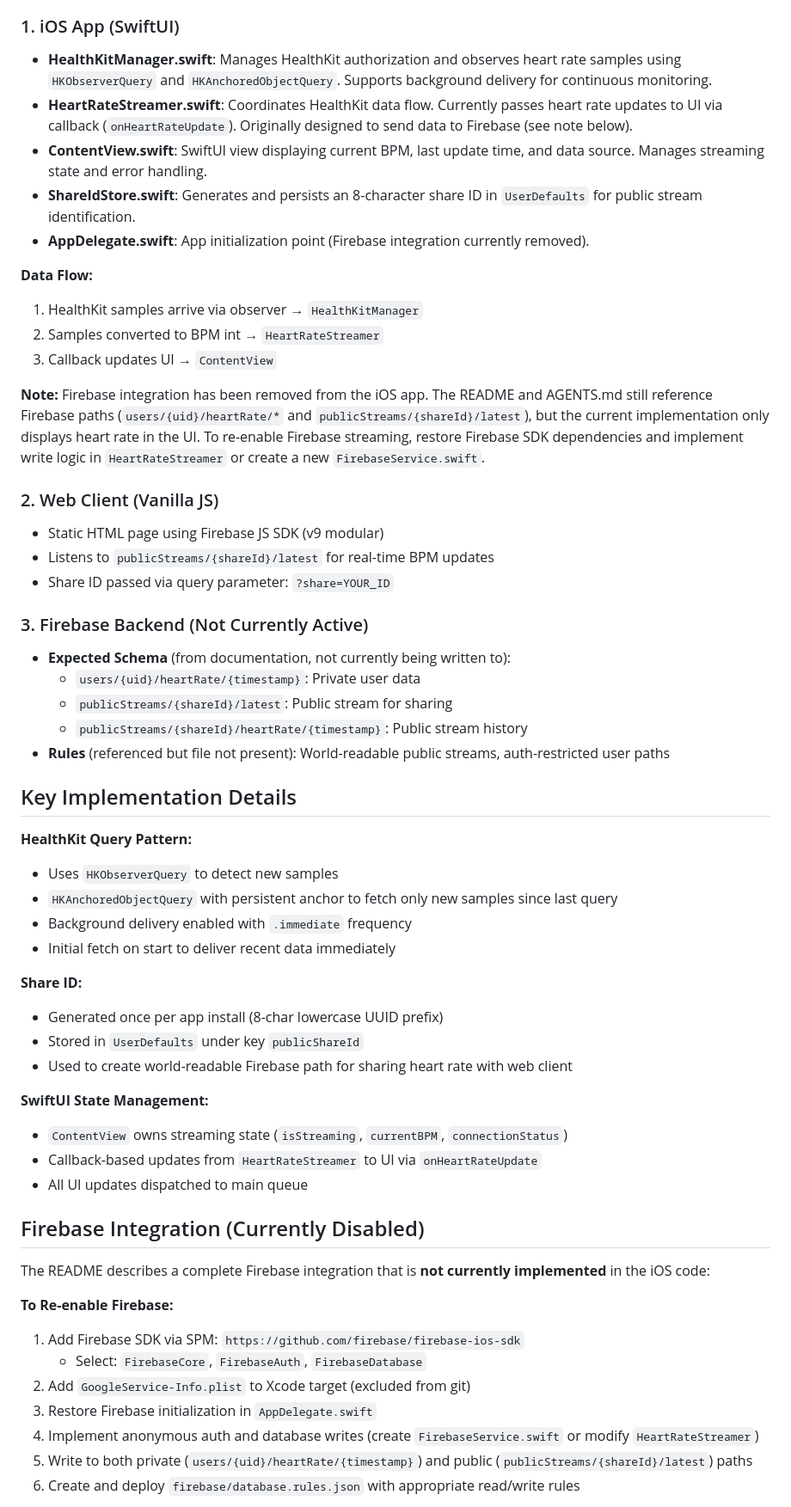
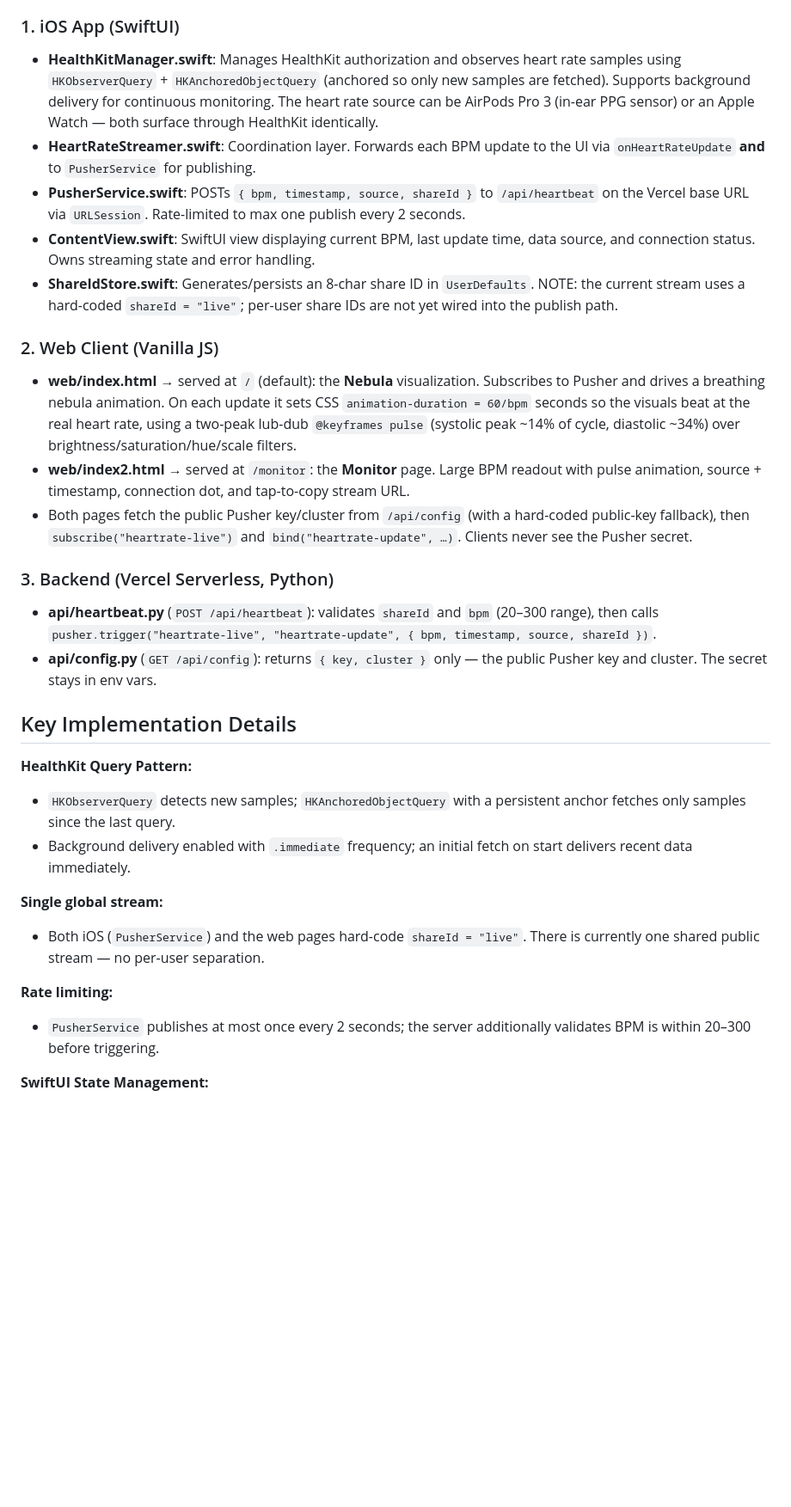
Before and after one commit to mathemagie/ios_app_heartbeat, a Markdown page: CLAUDE.md, the part around one of its changes. Shown at 86% size. GitHub-like rendering; blank space fills up the shorter version.

```diff
--- a/CLAUDE.md
+++ b/CLAUDE.md
@@ -25,58 +82,30 @@ This is a heart rate streaming system with three components:
 
 ### 1. iOS App (SwiftUI)
-- **HealthKitManager.swift**: Manages HealthKit authorization and observes heart rate samples using `HKObserverQuery` and `HKAnchoredObjectQuery`. Supports background delivery for continuous monitoring.
-- **HeartRateStreamer.swift**: Coordinates HealthKit data flow. Currently passes heart rate updates to UI via callback (`onHeartRateUpdate`). Originally designed to send data to Firebase (see note below).
-- **ContentView.swift**: SwiftUI view displaying current BPM, last update time, and data source. Manages streaming state and error handling.
-- **ShareIdStore.swift**: Generates and persists an 8-character share ID in `UserDefaults` for public stream identification.
-- **AppDelegate.swift**: App initialization point (Firebase integration currently removed).
-
-**Data Flow:**
-1. HealthKit samples arrive via observer → `HealthKitManager`
-2. Samples converted to BPM int → `HeartRateStreamer`
-3. Callback updates UI → `ContentView`
-
-**Note:** Firebase integration has been removed from the iOS app. The README and AGENTS.md still reference Firebase paths (`users/{uid}/heartRate/*` and `publicStreams/{shareId}/latest`), but the current implementation only displays heart rate in the UI. To re-enable Firebase streaming, restore Firebase SDK dependencies and implement write logic in `HeartRateStreamer` or create a new `FirebaseService.swift`.
+- **HealthKitManager.swift**: Manages HealthKit authorization and observes heart rate samples using `HKObserverQuery` + `HKAnchoredObjectQuery` (anchored so only new samples are fetched). Supports background delivery for continuous monitoring. The heart rate source can be AirPods Pro 3 (in-ear PPG sensor) or an Apple Watch — both surface through HealthKit identically.
+- **HeartRateStreamer.swift**: Coordination layer. Forwards each BPM update to the UI via `onHeartRateUpdate` **and** to `PusherService` for publishing.
+- **PusherService.swift**: POSTs `{ bpm, timestamp, source, shareId }` to `/api/heartbeat` on the Vercel base URL via `URLSession`. Rate-limited to max one publish every 2 seconds.
+- **ContentView.swift**: SwiftUI view displaying current BPM, last update time, data source, and connection status. Owns streaming state and error handling.
+- **ShareIdStore.swift**: Generates/persists an 8-char share ID in `UserDefaults`. NOTE: the current stream uses a hard-coded `shareId = "live"`; per-user share IDs are not yet wired into the publish path.
 
 ### 2. Web Client (Vanilla JS)
-- Static HTML page using Firebase JS SDK (v9 modular)
-- Listens to `publicStreams/{shareId}/latest` for real-time BPM updates
-- Share ID passed via query parameter: `?share=YOUR_ID`
+- **web/index.html** → served at `/` (default): the **Nebula** visualization. Subscribes to Pusher and drives a breathing nebula animation. On each update it sets CSS `animation-duration = 60/bpm` seconds so the visuals beat at the real heart rate, using a two-peak lub-dub `@keyframes pulse` (systolic peak ~14% of cycle, diastolic ~34%) over brightness/saturation/hue/scale filters.
+- **web/index2.html** → served at `/monitor`: the **Monitor** page. Large BPM readout with pulse animation, source + timestamp, connection dot, and tap-to-copy stream URL.
+- Both pages fetch the public Pusher key/cluster from `/api/config` (with a hard-coded public-key fallback), then `subscribe("heartrate-live")` and `bind("heartrate-update", …)`. Clients never see the Pusher secret.
 
-### 3. Firebase Backend (Not Currently Active)
-- **Expected Schema** (from documentation, not currently being written to):
-  - `users/{uid}/heartRate/{timestamp}`: Private user data
-  - `publicStreams/{shareId}/latest`: Public stream for sharing
-  - `publicStreams/{shareId}/heartRate/{timestamp}`: Public stream history
-- **Rules** (referenced but file not present): World-readable public streams, auth-restricted user paths
+### 3. Backend (Vercel Serverless, Python)
+- **api/heartbeat.py** (`POST /api/heartbeat`): validates `shareId` and `bpm` (20–300 range), then calls `pusher.trigger("heartrate-live", "heartrate-update", { bpm, timestamp, source, shareId })`.
+- **api/config.py** (`GET /api/config`): returns `{ key, cluster }` only — the public Pusher key and cluster. The secret stays in env vars.
 
 ## Key Implementation Details
 
 **HealthKit Query Pattern:**
-- Uses `HKObserverQuery` to detect new samples
-- `HKAnchoredObjectQuery` with persistent anchor to fetch only new samples since last query
-- Background delivery enabled with `.immediate` frequency
-- Initial fetch on start to deliver recent data immediately
+- `HKObserverQuery` detects new samples; `HKAnchoredObjectQuery` with a persistent anchor fetches only samples since the last query.
+- Background delivery enabled with `.immediate` frequency; an initial fetch on start delivers recent data immediately.
 
-**Share ID:**
-- Generated once per app install (8-char lowercase UUID prefix)
-- Stored in `UserDefaults` under key `publicShareId`
-- Used to create world-readable Firebase path for sharing heart rate with web client
+**Single global stream:**
+- Both iOS (`PusherService`) and the web pages hard-code `shareId = "live"`. There is currently one shared public stream — no per-user separation.
+
+**Rate limiting:**
+- `PusherService` publishes at most once every 2 seconds; the server additionally validates BPM is within 20–300 before triggering.
 
 **SwiftUI State Management:**
-- `ContentView` owns streaming state (`isStreaming`, `currentBPM`, `connectionStatus`)
-- Callback-based updates from `HeartRateStreamer` to UI via `onHeartRateUpdate`
-- All UI updates dispatched to main queue
-
-## Firebase Integration (Currently Disabled)
-
-The README describes a complete Firebase integration that is **not currently implemented** in the iOS code:
-
-**To Re-enable Firebase:**
-1. Add Firebase SDK via SPM: `https://github.com/firebase/firebase-ios-sdk`
-   - Select: `FirebaseCore`, `FirebaseAuth`, `FirebaseDatabase`
-2. Add `GoogleService-Info.plist` to Xcode target (excluded from git)
-3. Restore Firebase initialization in `AppDelegate.swift`
-4. Implement anonymous auth and database writes (create `FirebaseService.swift` or modify `HeartRateStreamer`)
-5. Write to both private (`users/{uid}/heartRate/{timestamp}`) and public (`publicStreams/{shareId}/latest`) paths
-6. Create and deploy `firebase/database.rules.json` with appropriate read/write rules
-
```
Also changed, not shown: other parts of CLAUDE.md (+91 -55 lines).
